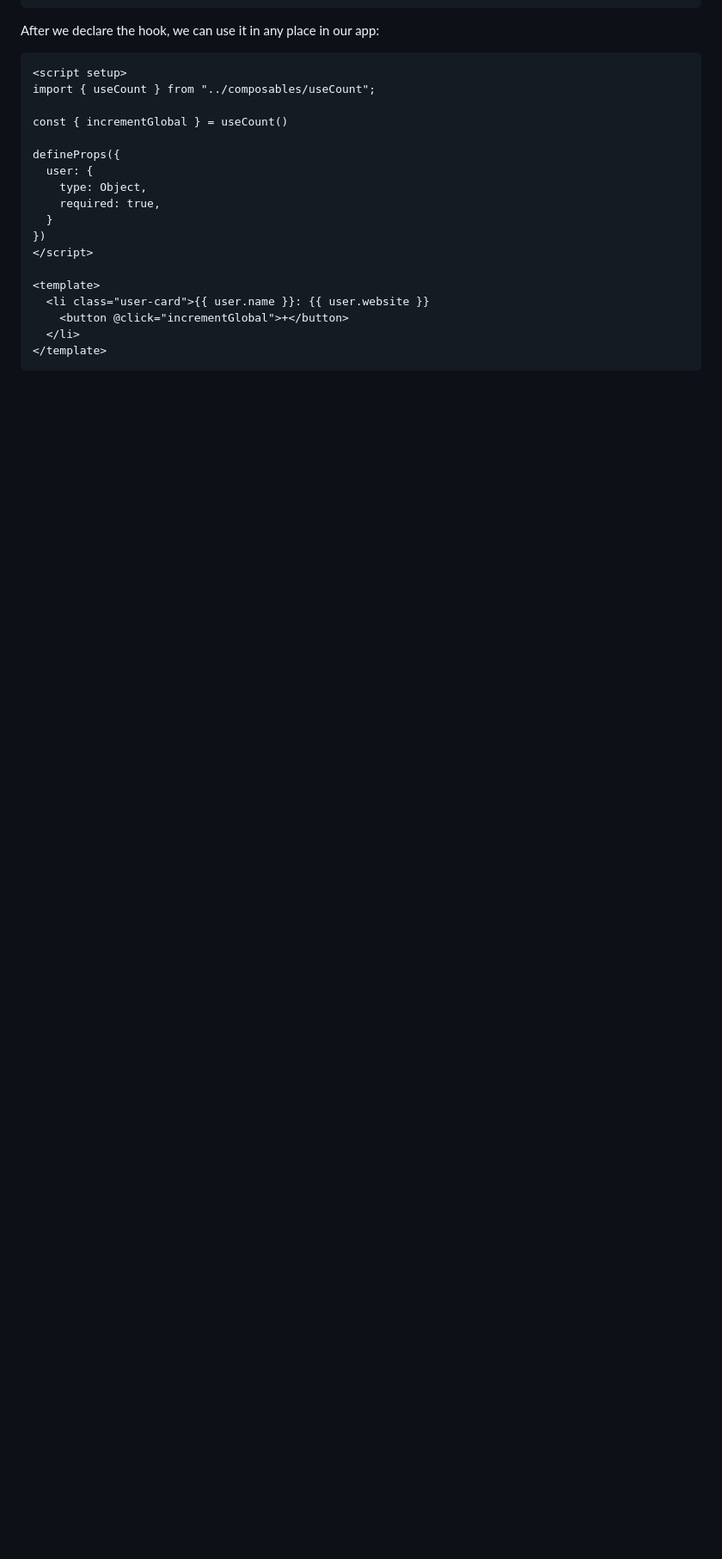
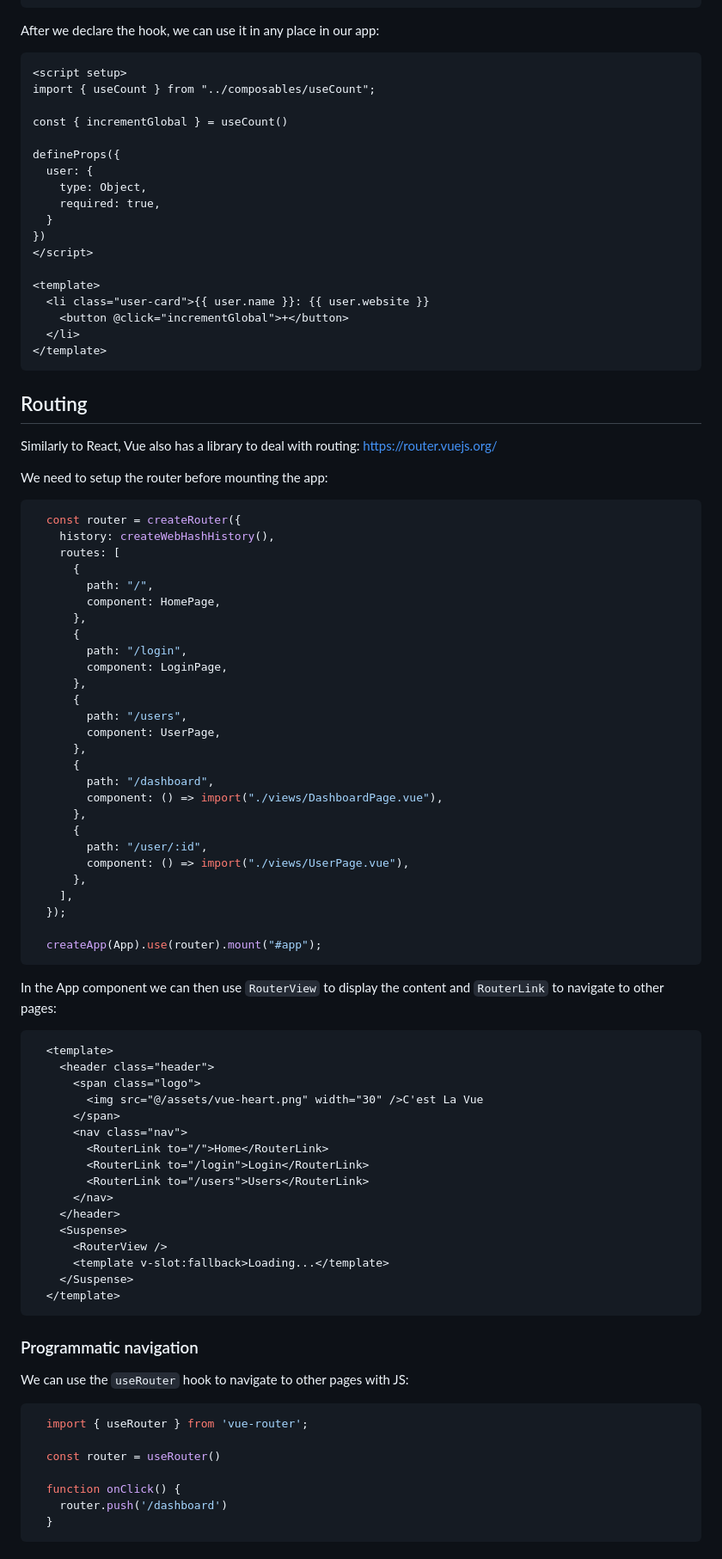
Before and after one commit to Giulio-source/notebook, a Markdown page: docs/vue3/README.md, the part around the change printed below. Shown: that part at 86% size. GitHub-like rendering; blank space fills up the shorter version.

Commit message:
add vue router

````diff
--- a/docs/vue3/README.md
+++ b/docs/vue3/README.md
@@ -357,3 +357,75 @@ defineProps({
   </li>
 </template>
 ```
+
+## Routing
+
+Similarly to React, Vue also has a library to deal with routing: https://router.vuejs.org/
+
+We need to setup the router before mounting the app:
+
+```js
+  const router = createRouter({
+    history: createWebHashHistory(),
+    routes: [
+      {
+        path: "/",
+        component: HomePage,
+      },
+      {
+        path: "/login",
+        component: LoginPage,
+      },
+      {
+        path: "/users",
+        component: UserPage,
+      },
+      {
+        path: "/dashboard",
+        component: () => import("./views/DashboardPage.vue"),
+      },
+      {
+        path: "/user/:id",
+        component: () => import("./views/UserPage.vue"),
+      },
+    ],
+  });
+
+  createApp(App).use(router).mount("#app");
+```
+
+In the App component we can then use `RouterView` to display the content and `RouterLink` to navigate to other pages:
+
+```html
+  <template>
+    <header class="header">
+      <span class="logo">
+        <img src="@/assets/vue-heart.png" width="30" />C'est La Vue
+      </span>
+      <nav class="nav">
+        <RouterLink to="/">Home</RouterLink>
+        <RouterLink to="/login">Login</RouterLink>
+        <RouterLink to="/users">Users</RouterLink>
+      </nav>
+    </header>
+    <Suspense>
+      <RouterView />
+      <template v-slot:fallback>Loading...</template>
+    </Suspense>
+  </template>
+```
+
+### Programmatic navigation
+
+We can use the `useRouter` hook to navigate to other pages with JS:
+
+```js
+  import { useRouter } from 'vue-router';
+
+  const router = useRouter()
+
+  function onClick() {
+    router.push('/dashboard')
+  }
+```
+
````
Also changed, not shown: other parts of docs/vue3/README.md (+24 -0 lines).
